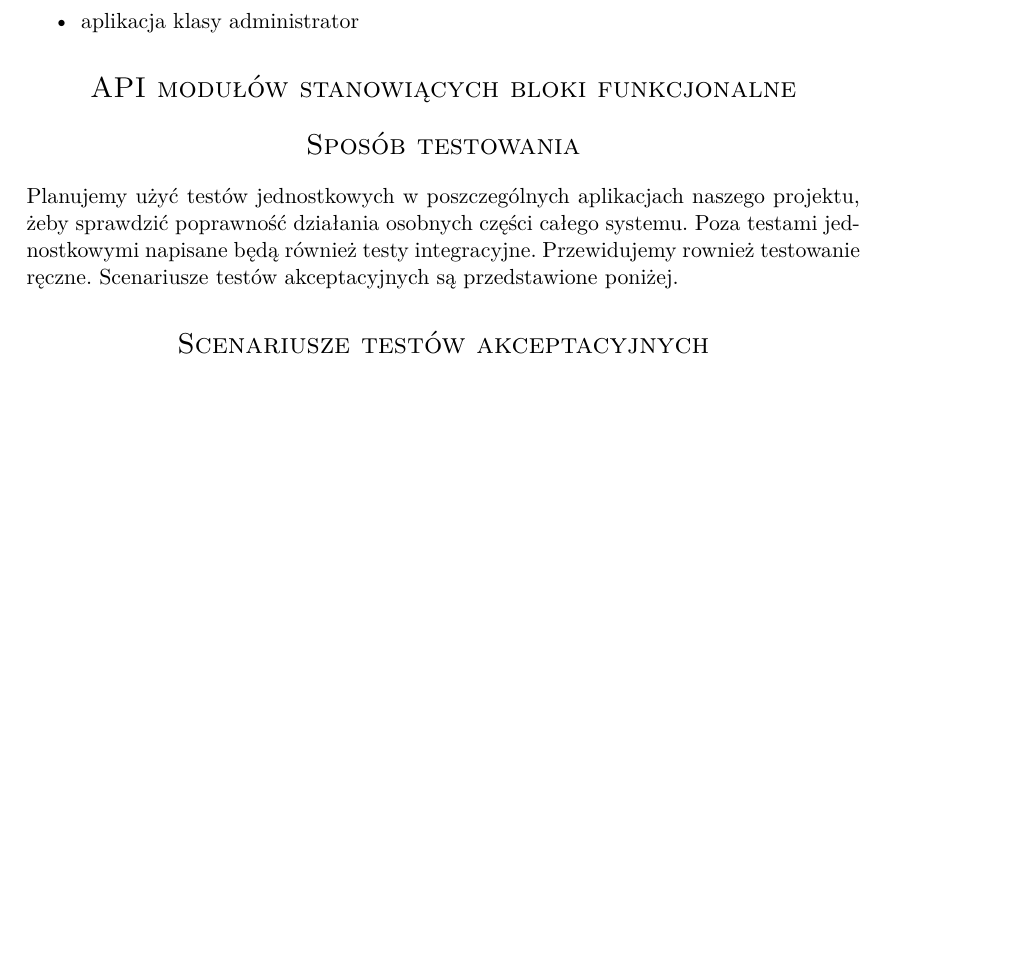
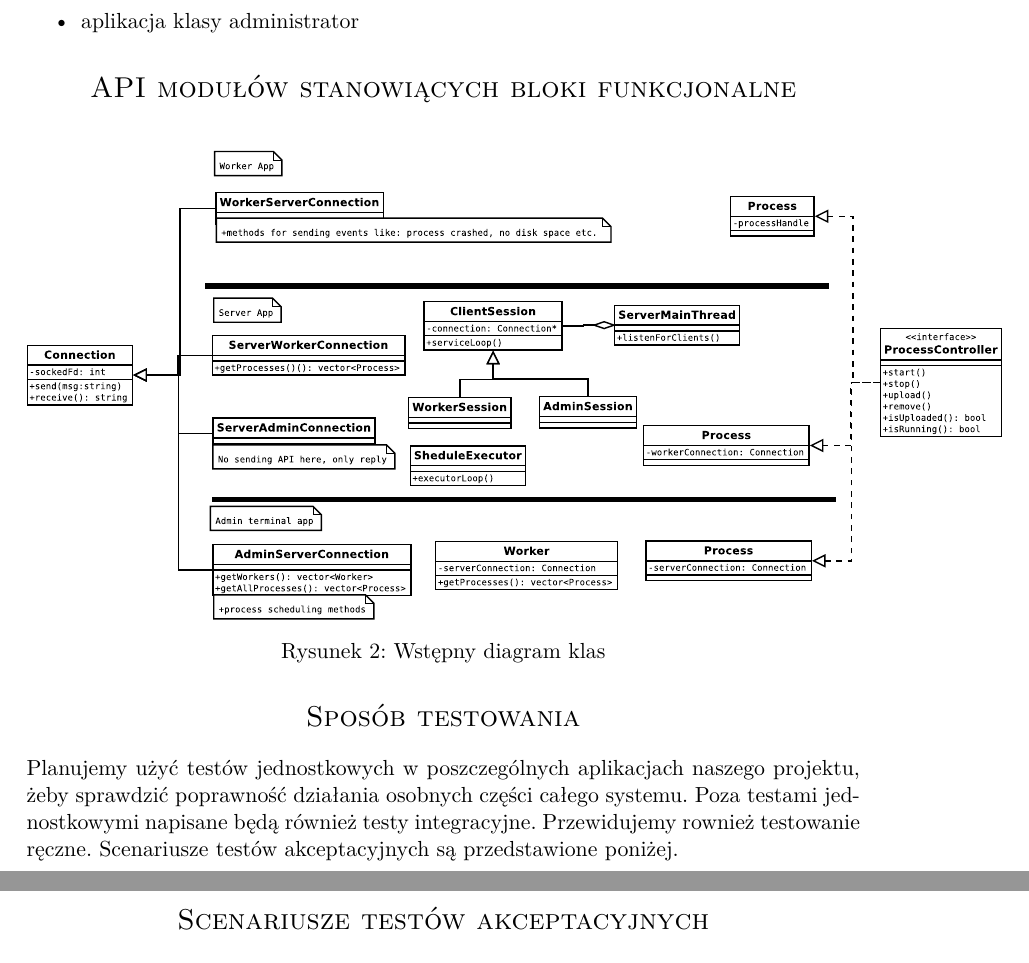
Before and after one commit to marcin-waszak/DistributedProcesses, a LaTeX document (docs/initial.tex): part of page 5 of 6 before the commit and two parts of pages 5 and 6 of 6 after it, the two joined at a grey line, cut so that both start at the same text, the shorter picture padded with empty space. Compiled offline with pdfLaTeX.

Commit message:
Added API diagram

```diff
--- a/docs/initial.tex
+++ b/docs/initial.tex
@@ -177,6 +177,11 @@ Planowane aplikacje sieciowe do wykonania:
 \end{itemize}
 
 \section*{API modułów stanowiących bloki funkcjonalne}
+\begin{figure}[H]
+	\centering
+	\includegraphics[scale=.25]{tin.eps}
+	\caption{Wstępny diagram klas}
+\end{figure}
 
 \section*{Sposób testowania}
 Planujemy użyć testów jednostkowych w poszczególnych aplikacjach naszego projektu, żeby sprawdzić poprawność działania osobnych części całego systemu. Poza testami jednostkowymi napisane będą również testy integracyjne. Przewidujemy rownież testowanie ręczne. Scenariusze testów akceptacyjnych są przedstawione poniżej.
```
Also changed, not shown: docs/initial.pdf, docs/tin.eps (added).
